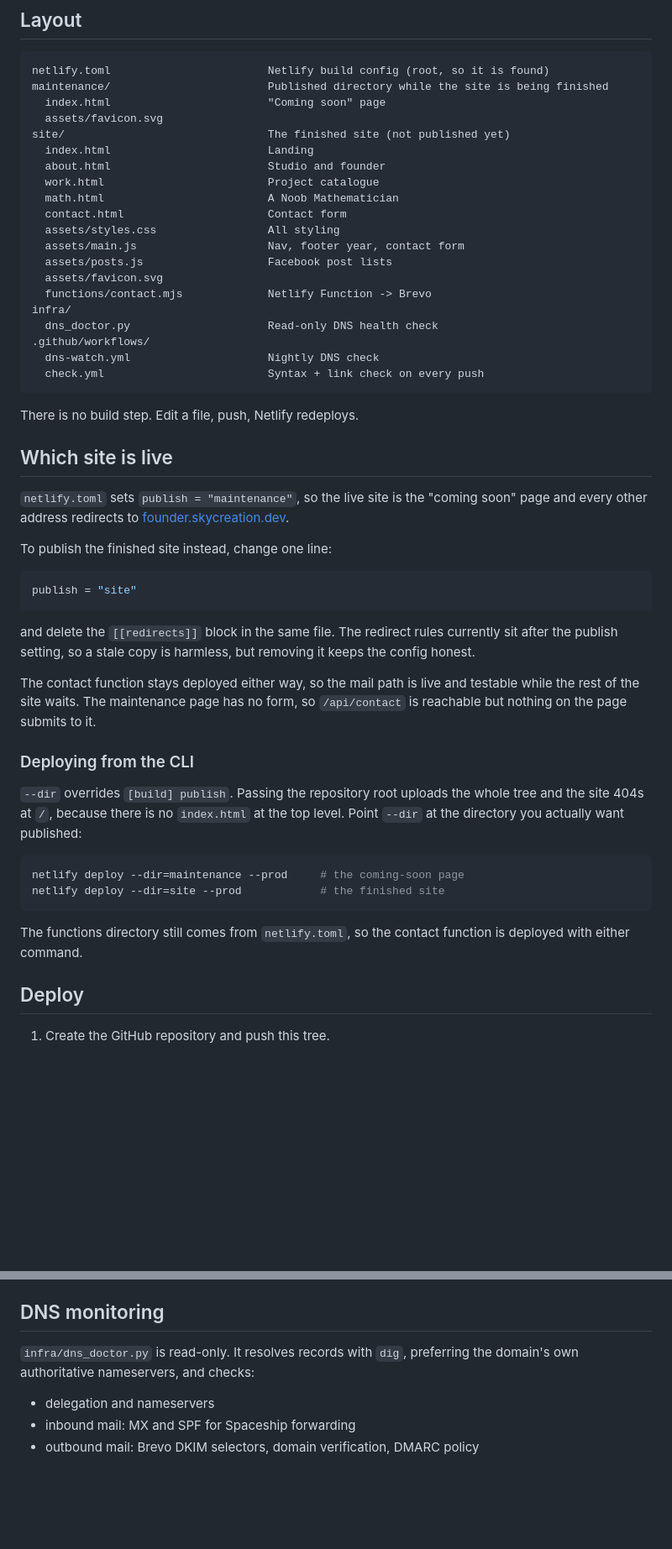
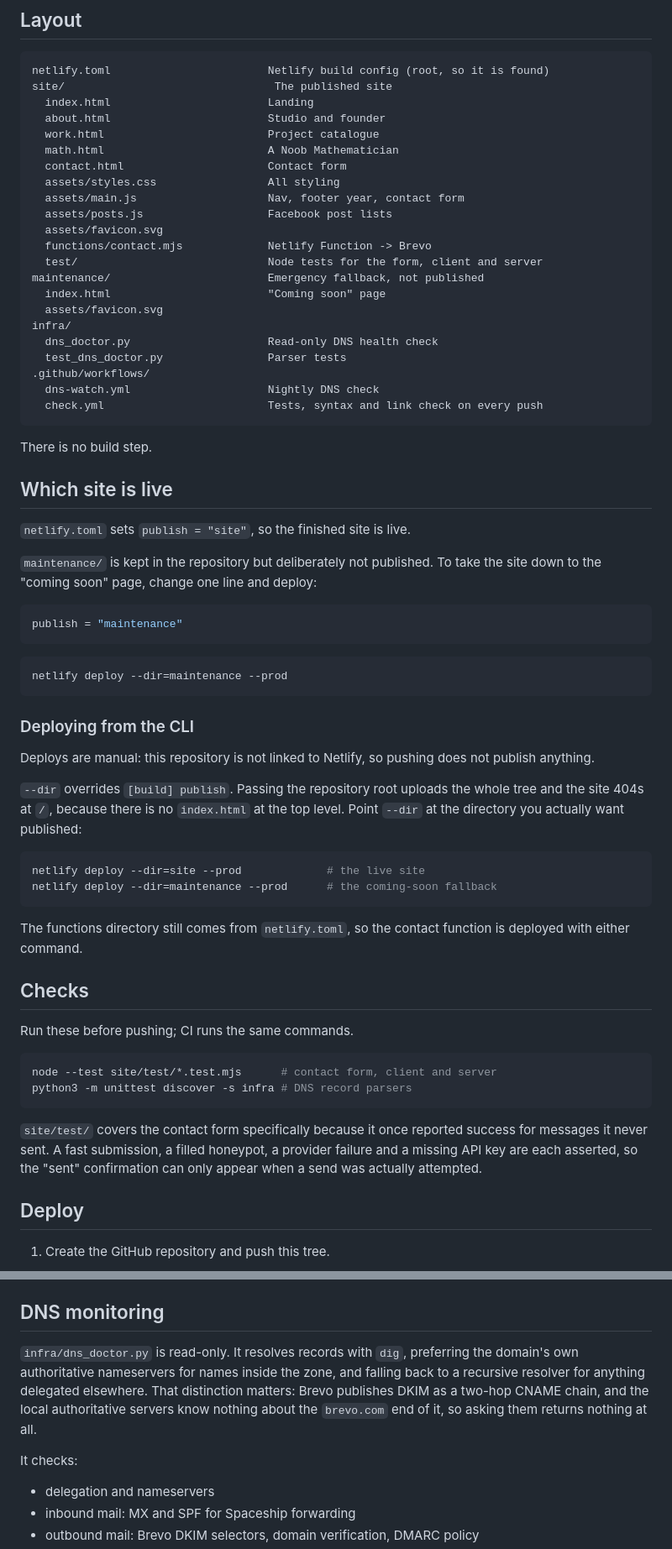
Before and after one commit to Sky-Creation/sky-creation, a Markdown page: README.md, 2 parts joined by grey strips. Shown at 84% size. GitHub-like rendering; blank space fills up the shorter version.

Commit message:
Describe the site that is actually live
The README still said the finished site was unpublished, that the live site was
the coming-soon page, and that every other address redirected to the founder
portfolio. None of that was true any more, and the deploy section read as if
pushing published the site, which it does not.

It now records that deploys are manual because the repository is not linked to
Netlify, keeps the maintenance fallback documented as the way to take the site
down, and lists the two test commands CI runs. The DNS section explains why
names outside the zone are resolved recursively, since that was the subtlest
fault in the checker and the next person to touch it would otherwise undo it.

````diff
--- a/README.md
+++ b/README.md
@@ -13,10 +13,7 @@ form, GitHub Actions for DNS monitoring, Spaceship for DNS.
 
 ```
 netlify.toml                        Netlify build config (root, so it is found)
-maintenance/                        Published directory while the site is being finished
-  index.html                        "Coming soon" page
-  assets/favicon.svg
-site/                               The finished site (not published yet)
+site/                                The published site
   index.html                        Landing
   about.html                        Studio and founder
   work.html                         Project catalogue
@@ -27,48 +24,65 @@ site/                               The finished site (not published yet)
   assets/posts.js                   Facebook post lists
   assets/favicon.svg
   functions/contact.mjs             Netlify Function -> Brevo
+  test/                             Node tests for the form, client and server
+maintenance/                        Emergency fallback, not published
+  index.html                        "Coming soon" page
+  assets/favicon.svg
 infra/
   dns_doctor.py                     Read-only DNS health check
+  test_dns_doctor.py                Parser tests
 .github/workflows/
   dns-watch.yml                     Nightly DNS check
-  check.yml                         Syntax + link check on every push
+  check.yml                         Tests, syntax and link check on every push
 ```
 
-There is no build step. Edit a file, push, Netlify redeploys.
+There is no build step.
 
 ## Which site is live
 
-`netlify.toml` sets `publish = "maintenance"`, so the live site is the
-"coming soon" page and every other address redirects to
-[founder.skycreation.dev](https://founder.skycreation.dev).
+`netlify.toml` sets `publish = "site"`, so the finished site is live.
 
-To publish the finished site instead, change one line:
+`maintenance/` is kept in the repository but deliberately not published. To
+take the site down to the "coming soon" page, change one line and deploy:
 
 ```toml
-publish = "site"
+publish = "maintenance"
 ```
 
-and delete the `[[redirects]]` block in the same file. The redirect rules
-currently sit after the publish setting, so a stale copy is harmless, but
-removing it keeps the config honest.
-
-The contact function stays deployed either way, so the mail path is live and
-testable while the rest of the site waits. The maintenance page has no form,
-so `/api/contact` is reachable but nothing on the page submits to it.
+```sh
+netlify deploy --dir=maintenance --prod
+```
 
 ### Deploying from the CLI
+
+Deploys are manual: this repository is not linked to Netlify, so pushing does
+not publish anything.
 
 `--dir` overrides `[build] publish`. Passing the repository root uploads the
 whole tree and the site 404s at `/`, because there is no `index.html` at the
 top level. Point `--dir` at the directory you actually want published:
 
 ```sh
-netlify deploy --dir=maintenance --prod     # the coming-soon page
-netlify deploy --dir=site --prod            # the finished site
+netlify deploy --dir=site --prod             # the live site
+netlify deploy --dir=maintenance --prod      # the coming-soon fallback
 ```
 
 The functions directory still comes from `netlify.toml`, so the contact
 function is deployed with either command.
+
+## Checks
+
+Run these before pushing; CI runs the same commands.
+
+```sh
+node --test site/test/*.test.mjs      # contact form, client and server
+python3 -m unittest discover -s infra # DNS record parsers
+```
+
+`site/test/` covers the contact form specifically because it once reported
+success for messages it never sent. A fast submission, a filled honeypot, a
+provider failure and a missing API key are each asserted, so the "sent"
+confirmation can only appear when a send was actually attempted.
 
 ## Deploy
 
@@ -114,7 +128,13 @@ function is deployed with either command.
 ## DNS monitoring
 
 `infra/dns_doctor.py` is read-only. It resolves records with `dig`, preferring
-the domain's own authoritative nameservers, and checks:
+the domain's own authoritative nameservers for names inside the zone, and
+falling back to a recursive resolver for anything delegated elsewhere. That
+distinction matters: Brevo publishes DKIM as a two-hop CNAME chain, and the
+local authoritative servers know nothing about the `brevo.com` end of it, so
+asking them returns nothing at all.
+
+It checks:
 
 - delegation and nameservers
 - inbound mail: MX and SPF for Spaceship forwarding
````
Also changed, not shown: other parts of README.md (+10 -3 lines).
